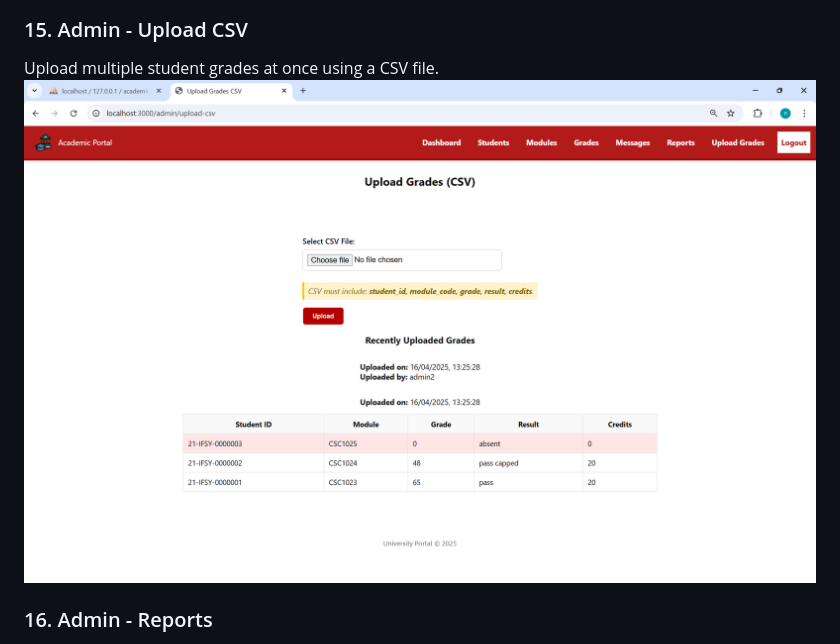
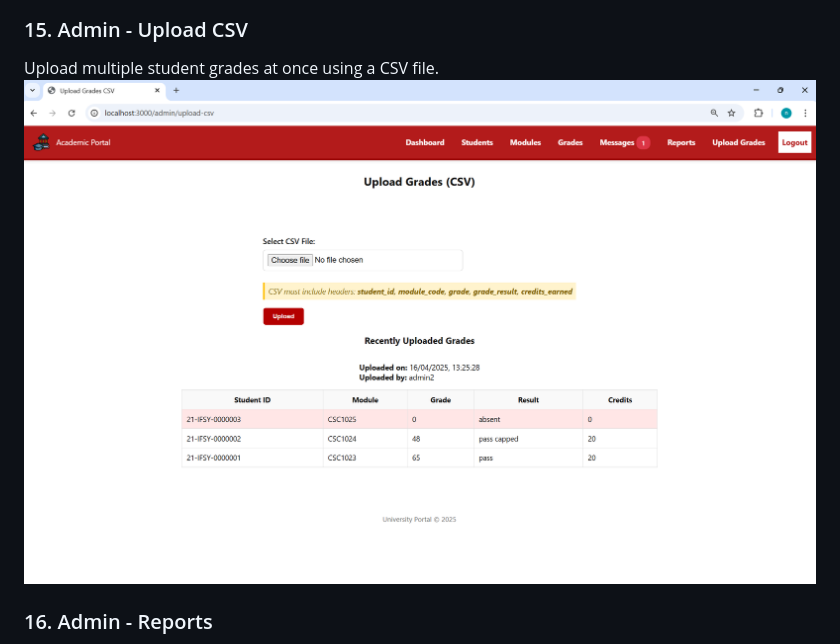
Before and after one commit to nkane07/academic-progression-monitor-web-app, a Markdown page: README.md, the part around the change. GitHub-like rendering; pictures changed too: screenshots/admin_CSV_correct.png (added), screenshots/admin_upload_csv_update.png (deleted).

Commit message:
Updated admin csv page to show correct upload rules and updated to correct readme screenshot

```diff
--- a/README.md
+++ b/README.md
@@ -129,7 +129,7 @@ View and edit individual grade records from enrolment table.
 
 ### 15. Admin - Upload CSV
 Upload multiple student grades at once using a CSV file.
-![Upload CSV](screenshots/admin_upload_csv_update.png)
+![Upload CSV](screenshots/admin_CSV_correct.png)
 
 ### 16. Admin - Reports
 Average grades, top failed modules, and progression summaries.
```
Also changed, not shown: 1 other file.
